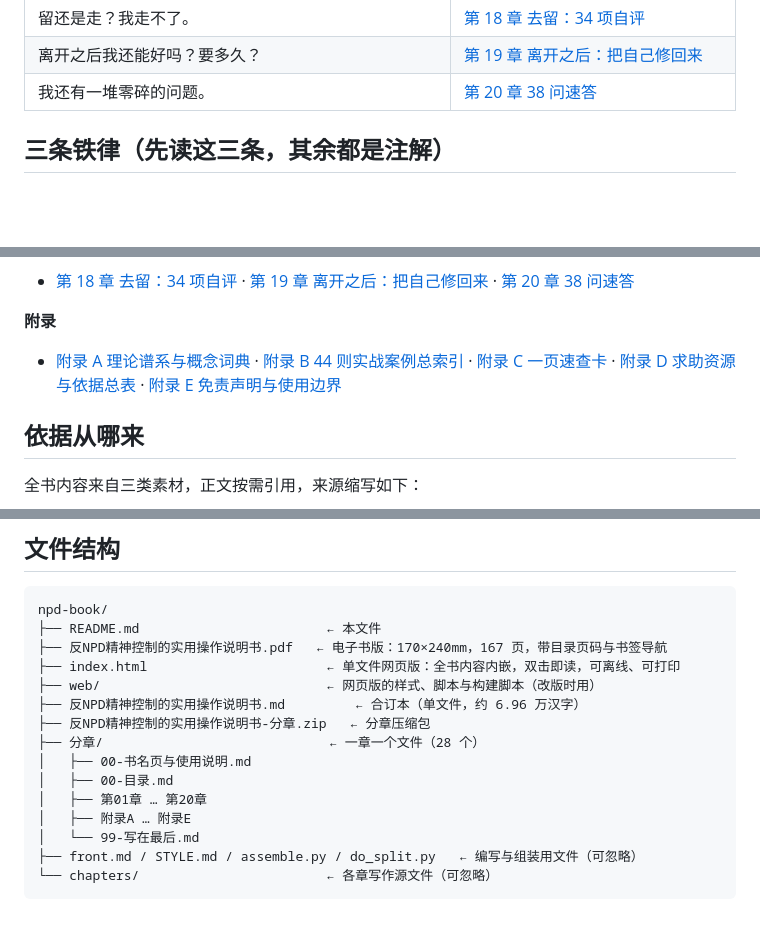
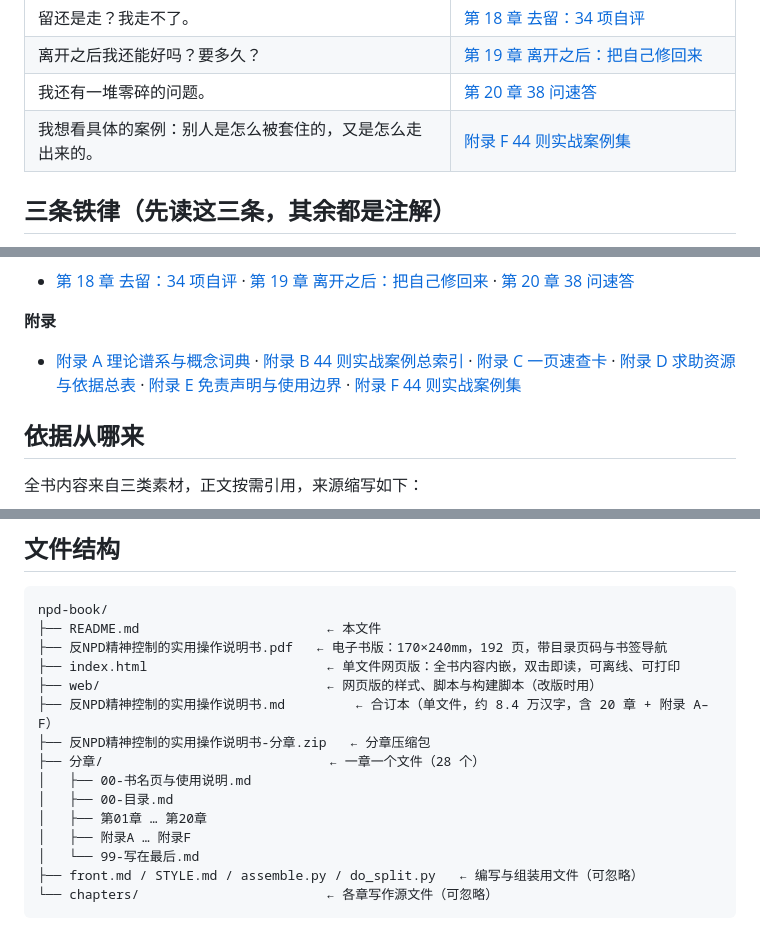
Before and after one commit to jangviktor-web/Anti-NPD-mental-control, a Markdown page: README.md, 3 parts joined by grey strips. Drawn GitHub-style; blank space fills up the shorter version.

````diff
--- a/README.md
+++ b/README.md
@@ -67,6 +67,7 @@
 | 留还是走？我走不了。 | [第 18 章 去留：34 项自评](<分章/第18章 去留-34项自评.md>) |
 | 离开之后我还能好吗？要多久？ | [第 19 章 离开之后：把自己修回来](<分章/第19章 离开之后-把自己修回来.md>) |
 | 我还有一堆零碎的问题。 | [第 20 章 38 问速答](<分章/第20章 38问速答.md>) |
+| 我想看具体的案例：别人是怎么被套住的，又是怎么走出来的。 | [附录 F 44 则实战案例集](<分章/附录F 44则实战案例集.md>) |
 
 ## 三条铁律（先读这三条，其余都是注解）
 
@@ -130,7 +131,7 @@
 - [第 18 章 去留：34 项自评](<分章/第18章 去留-34项自评.md>) · [第 19 章 离开之后：把自己修回来](<分章/第19章 离开之后-把自己修回来.md>) · [第 20 章 38 问速答](<分章/第20章 38问速答.md>)
 
 **附录**
-- [附录 A 理论谱系与概念词典](<分章/附录A 理论谱系与概念词典.md>) · [附录 B 44 则实战案例总索引](<分章/附录B 44则实战案例总索引.md>) · [附录 C 一页速查卡](<分章/附录C 一页速查卡.md>) · [附录 D 求助资源与依据总表](<分章/附录D 求助资源与依据总表.md>) · [附录 E 免责声明与使用边界](<分章/附录E 免责声明与使用边界.md>)
+- [附录 A 理论谱系与概念词典](<分章/附录A 理论谱系与概念词典.md>) · [附录 B 44 则实战案例总索引](<分章/附录B 44则实战案例总索引.md>) · [附录 C 一页速查卡](<分章/附录C 一页速查卡.md>) · [附录 D 求助资源与依据总表](<分章/附录D 求助资源与依据总表.md>) · [附录 E 免责声明与使用边界](<分章/附录E 免责声明与使用边界.md>) · [附录 F 44 则实战案例集](<分章/附录F 44则实战案例集.md>)
 
 ## 依据从哪来
 
@@ -168,16 +169,16 @@
 ```
 npd-book/
 ├── README.md                        ← 本文件
-├── 反NPD精神控制的实用操作说明书.pdf   ← 电子书版：170×240mm，167 页，带目录页码与书签导航
+├── 反NPD精神控制的实用操作说明书.pdf   ← 电子书版：170×240mm，192 页，带目录页码与书签导航
 ├── index.html                       ← 单文件网页版：全书内容内嵌，双击即读，可离线、可打印
 ├── web/                             ← 网页版的样式、脚本与构建脚本（改版时用）
-├── 反NPD精神控制的实用操作说明书.md         ← 合订本（单文件，约 6.96 万汉字）
+├── 反NPD精神控制的实用操作说明书.md         ← 合订本（单文件，约 8.4 万汉字，含 20 章 + 附录 A–F）
 ├── 反NPD精神控制的实用操作说明书-分章.zip   ← 分章压缩包
 ├── 分章/                             ← 一章一个文件（28 个）
 │   ├── 00-书名页与使用说明.md
 │   ├── 00-目录.md
 │   ├── 第01章 … 第20章
-│   ├── 附录A … 附录E
+│   ├── 附录A … 附录F
 │   └── 99-写在最后.md
 ├── front.md / STYLE.md / assemble.py / do_split.py   ← 编写与组装用文件（可忽略）
 └── chapters/                        ← 各章写作源文件（可忽略）
````
